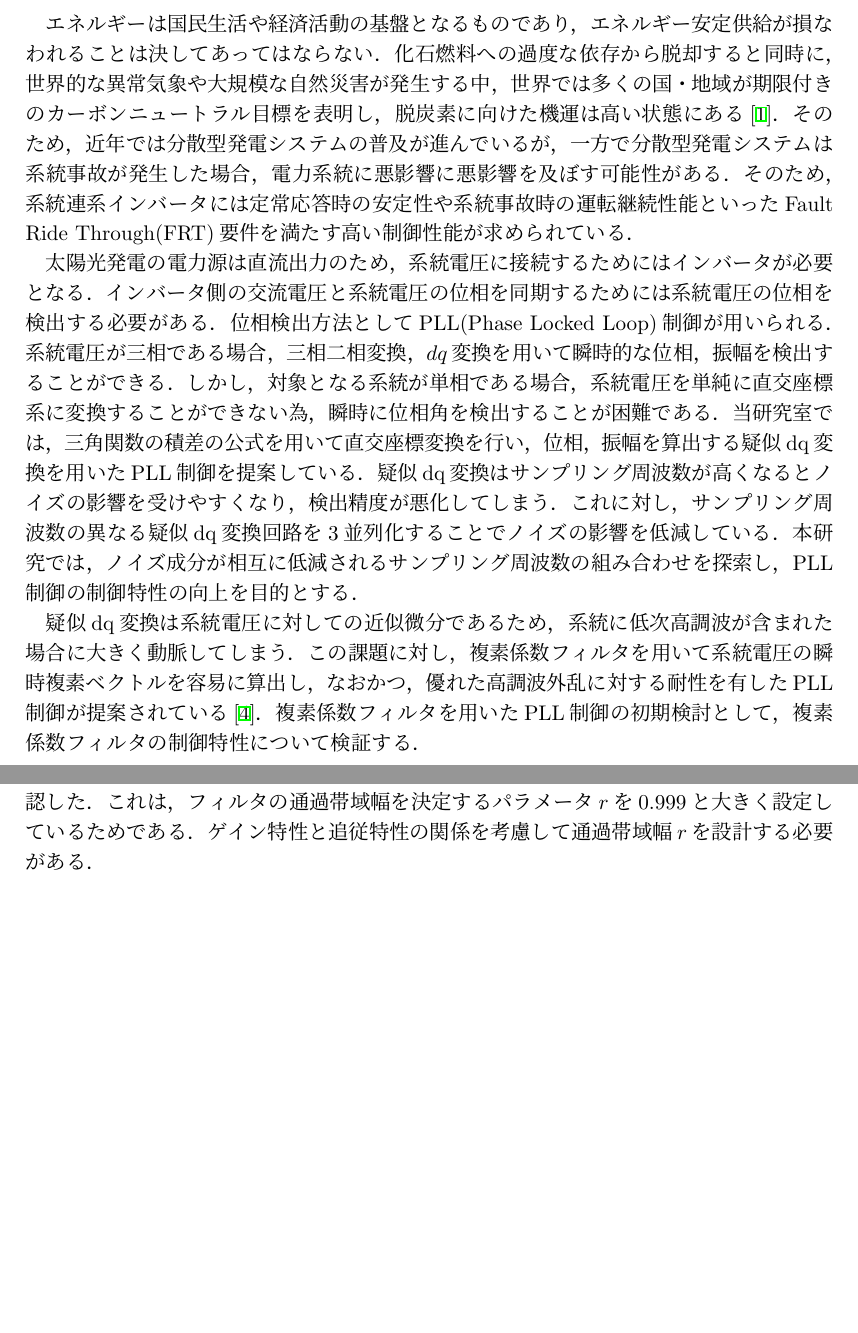
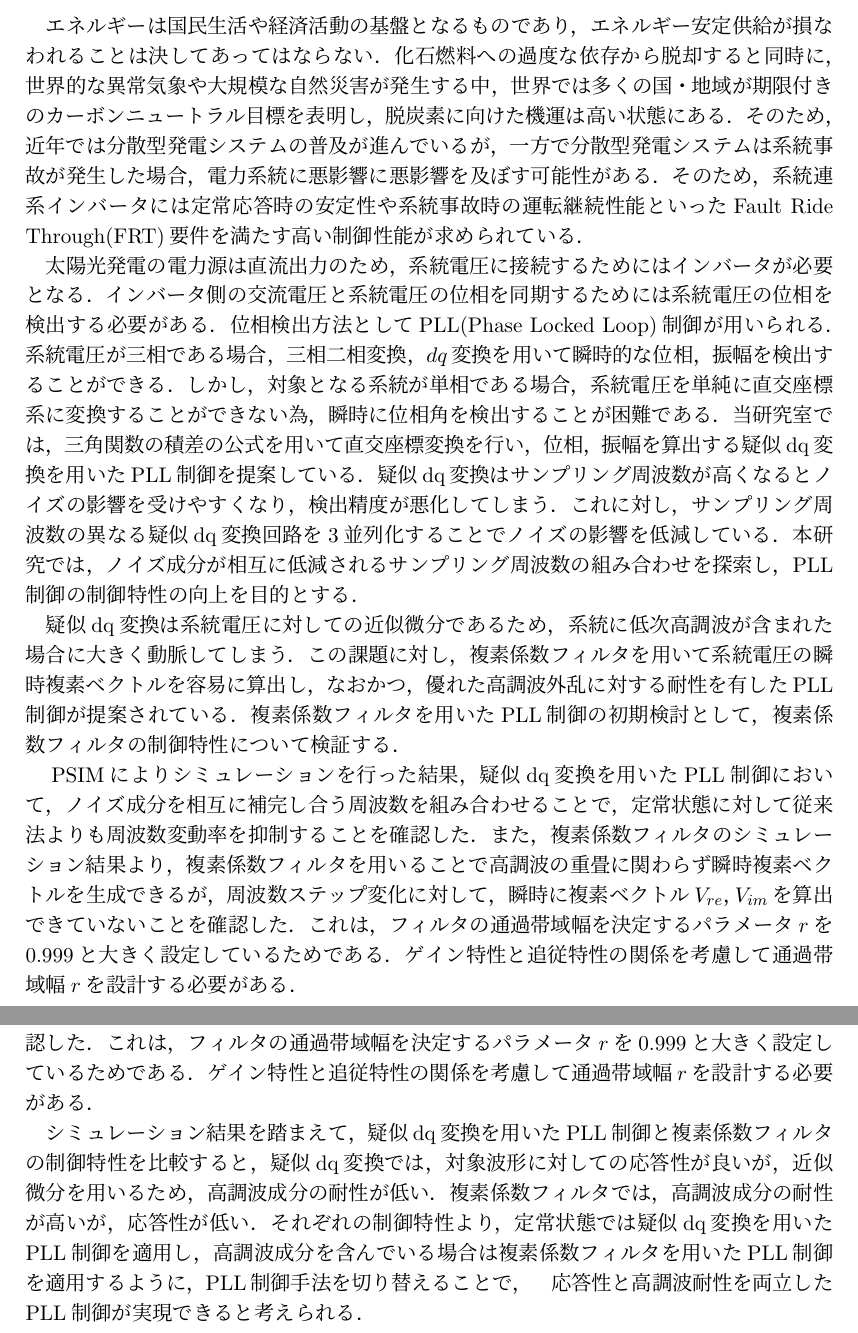
Before and after one commit to 22fr114/soturon_honkou, a LaTeX document (main.tex, which reads chapter/chapter4.tex): two parts of pages 2 and 20 of 27, joined at a grey line, cut so that both start at the same text, the shorter picture padded with empty space. Compiled offline with pLaTeX and dvipdfmx.

Commit message:
修正完了ver1

```diff
--- a/chapter/chapter4.tex
+++ b/chapter/chapter4.tex
@@ -15,4 +15,13 @@
 複素係数フィルタを用いることで高調波の重畳に関わらず瞬時複素ベクトルを生成できるが，
 周波数ステップ変化に対して，瞬時に複素ベクトル$V_{re} ，V_{im}$を算出できていないことを確認した．
 これは，フィルタの通過帯域幅を決定するパラメータ$r$を0.999と大きく設定しているためである．
-ゲイン特性と追従特性の関係を考慮して通過帯域幅$r$を設計する必要がある．
+ゲイン特性と追従特性の関係を考慮して通過帯域幅$r$を設計する必要がある．\\
+ 　シミュレーション結果を踏まえて，疑似dq変換を用いたPLL制御と複素係数フィルタの制御特性を比較すると，
+ 疑似dq変換では，対象波形に対しての応答性が良いが，
+ 近似微分を用いるため，高調波成分の耐性が低い．
+ 複素係数フィルタでは，高調波成分の耐性が高いが，
+ 応答性が低い．
+ それぞれの制御特性より，定常状態では疑似dq変換を用いたPLL制御を適用し，
+ 高調波成分を含んでいる場合は複素係数フィルタを用いたPLL制御を適用するように，
+ PLL制御手法を切り替えることで，
+　応答性と高調波耐性を両立したPLL制御が実現できると考えられる．
--- a/main.tex
+++ b/main.tex
@@ -93,7 +93,7 @@ bookmarkstype=toc]{hyperref}
 
 エネルギーは国民生活や経済活動の基盤となるものであり，エネルギー安定供給が損なわれることは決してあってはならない．
 化石燃料への過度な依存から脱却すると同時に，世界的な異常気象や大規模な自然災害が発生する中，世界では多くの国・地域が期限付きのカーボンニュートラル目標を表明し，
-脱炭素に向けた機運は高い状態にある\cite{ref00}．
+脱炭素に向けた機運は高い状態にある．
 そのため，近年では分散型発電システムの普及が進んでいるが，一方で分散型発電システムは系統事故が発生した場合，電力系統に悪影響に悪影響を及ぼす可能性がある．
 そのため，系統連系インバータには定常応答時の安定性や系統事故時の運転継続性能といったFault Ride Through(FRT)要件を満たす高い制御性能が求められている．\par
 太陽光発電の電力源は直流出力のため，系統電圧に接続するためにはインバータが必要となる．
@@ -110,8 +110,16 @@ bookmarkstype=toc]{hyperref}
 PLL制御の制御特性の向上を目的とする．\\
 　疑似dq変換は系統電圧に対しての近似微分であるため，系統に低次高調波が含まれた場合に大きく動脈
 してしまう．この課題に対し，複素係数フィルタを用いて系統電圧の瞬時複素ベクトルを容易
-に算出し，なおかつ，優れた高調波外乱に対する耐性を有したPLL制御が提案されている\cite{ref03}．
-複素係数フィルタを用いたPLL制御の初期検討として，複素係数フィルタの制御特性について検証する．
+に算出し，なおかつ，優れた高調波外乱に対する耐性を有したPLL制御が提案されている．
+複素係数フィルタを用いたPLL制御の初期検討として，複素係数フィルタの制御特性について検証する．\\
+　PSIMによりシミュレーションを行った結果，疑似dq変換を用いたPLL制御において，
+ノイズ成分を相互に補完し合う周波数を組み合わせることで，
+定常状態に対して従来法よりも周波数変動率を抑制することを確認した．
+また，複素係数フィルタのシミュレーション結果より，
+複素係数フィルタを用いることで高調波の重畳に関わらず瞬時複素ベクトルを生成できるが，
+周波数ステップ変化に対して，瞬時に複素ベクトル$V_{re} ，V_{im}$を算出できていないことを確認した．
+これは，フィルタの通過帯域幅を決定するパラメータ$r$を0.999と大きく設定しているためである．
+ゲイン特性と追従特性の関係を考慮して通過帯域幅$r$を設計する必要がある．
 \end{abstract}
 
 
```
Also changed, not shown: chapter/chapter3.tex (+2 -4 lines), figures/harmonics.png (added), figures/step.png (added), chapter/chapter4.tex (2 more changed lines).
